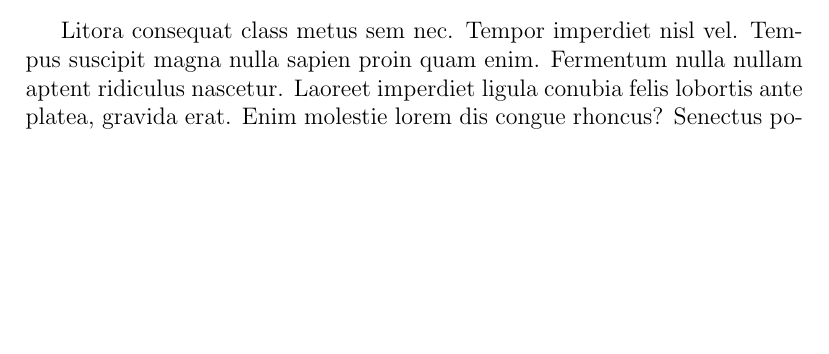
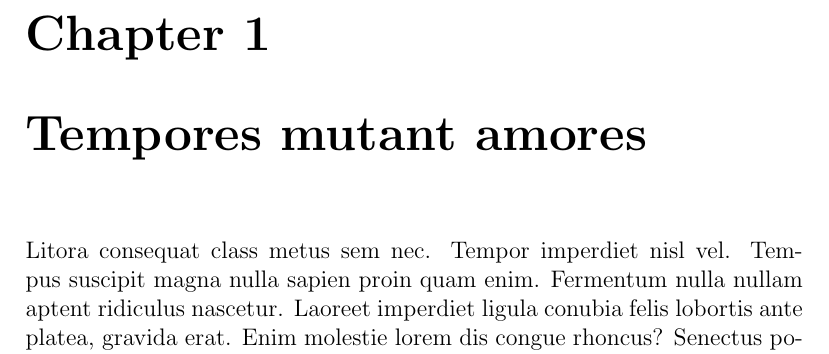
Before and after one commit to pikkatech-eu/Lilimod, a LaTeX book (Book/main.tex, which reads Book/chapters/part_1/ch_01.tex): part of page 4 of 7, cut at the place of the change, the shorter picture padded with empty space. Compiled offline with pdfLaTeX; a LaTeX package or settings file that is missing is left out.

Commit message:
txs auto checkin

```diff
--- a/Book/chapters/part_1/ch_01.tex
+++ b/Book/chapters/part_1/ch_01.tex
@@ -1 +1,3 @@
+\chapter{Tempores mutant amores}
+
 Litora consequat class metus sem nec. Tempor imperdiet nisl vel. Tempus suscipit magna nulla sapien proin quam enim. Fermentum nulla nullam aptent ridiculus nascetur. Laoreet imperdiet ligula conubia felis lobortis ante platea, gravida erat. Enim molestie lorem dis congue rhoncus? Senectus potenti cursus a sociosqu tincidunt amet ut senectus curabitur libero consequat! Inceptos fames accumsan.
```
